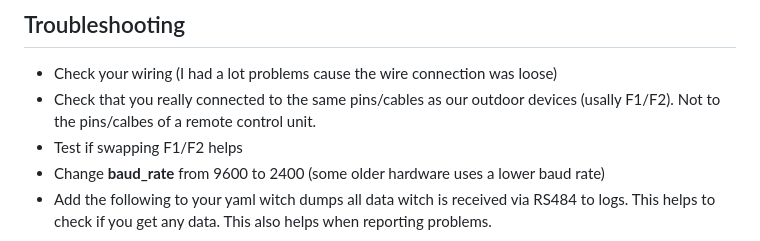
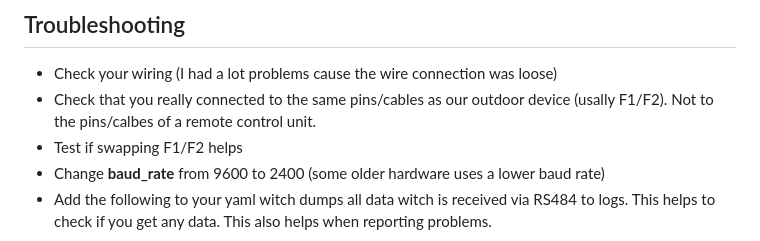
Before and after one commit to lanwin/esphome_samsung_ac, a Markdown page: readme.md, the part around the change. GitHub-like rendering.

```diff
--- a/readme.md
+++ b/readme.md
@@ -82,7 +82,7 @@ Follow these steps to install and configure the software for your AC unit contro
 ## Troubleshooting
 
 * Check your wiring (I had a lot problems cause the wire connection was loose)
-* Check that you really connected to the same pins/cables as our outdoor devices (usally F1/F2). Not to the pins/calbes of a remote control unit.
+* Check that you really connected to the same pins/cables as our outdoor device (usally F1/F2). Not to the pins/calbes of a remote control unit.
 * Test if swapping F1/F2 helps
 * Change **baud_rate** from 9600 to 2400 (some older hardware uses a lower baud rate)
 * Add the following to your yaml witch dumps all data witch is received via RS484 to logs. This helps to check if you get any data. This also helps when reporting problems.
```
